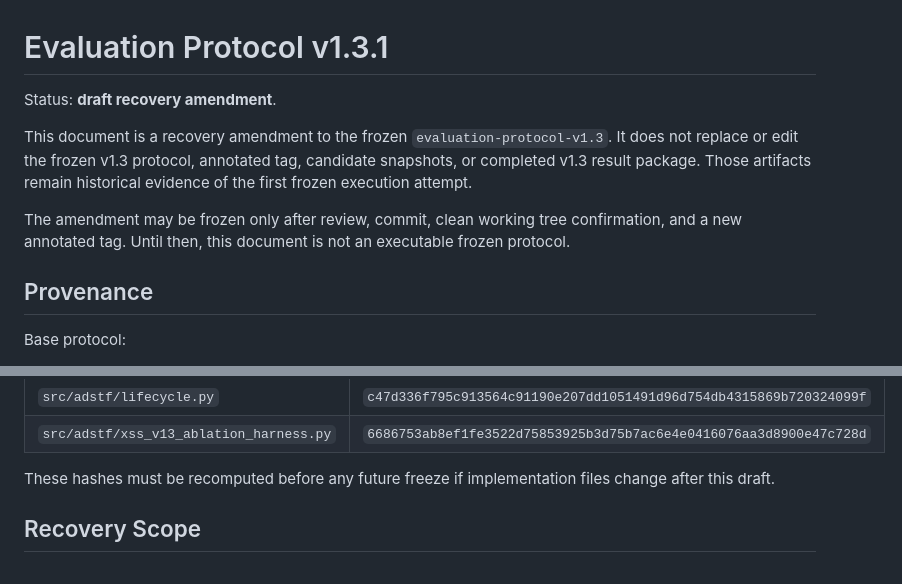
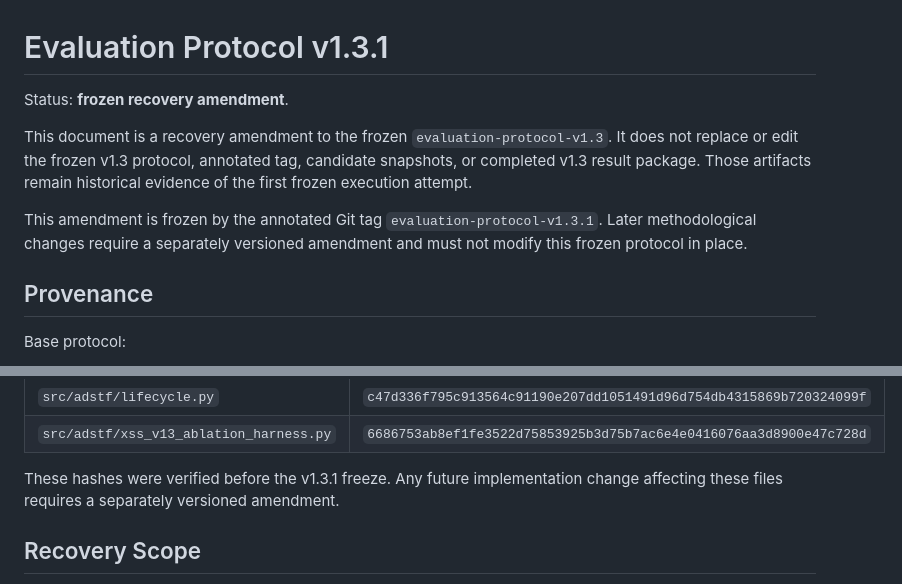
Before and after one commit to apehlivan1/ai-driven-security-testing-framework, a Markdown page: docs/evaluation-protocol-v1.3.1.md, 2 parts joined by grey strips. GitHub-like rendering.

```diff
--- a/docs/evaluation-protocol-v1.3.1.md
+++ b/docs/evaluation-protocol-v1.3.1.md
@@ -1,6 +1,6 @@
 # Evaluation Protocol v1.3.1
 
-Status: **draft recovery amendment**.
+Status: **frozen recovery amendment**.
 
 This document is a recovery amendment to the frozen
 `evaluation-protocol-v1.3`. It does not replace or edit the frozen v1.3
@@ -8,9 +8,9 @@ protocol, annotated tag, candidate snapshots, or completed v1.3 result package.
 Those artifacts remain historical evidence of the first frozen execution
 attempt.
 
-The amendment may be frozen only after review, commit, clean working tree
-confirmation, and a new annotated tag. Until then, this document is not an
-executable frozen protocol.
+This amendment is frozen by the annotated Git tag
+`evaluation-protocol-v1.3.1`. Later methodological changes require a separately
+versioned amendment and must not modify this frozen protocol in place.
 
 ## Provenance
 
@@ -130,8 +151,8 @@ Instrumentation-critical implementation hashes at draft preparation time:
 | `src/adstf/lifecycle.py` | `c47d336f795c913564c91190e207dd1051491d96d754db4315869b720324099f` |
 | `src/adstf/xss_v13_ablation_harness.py` | `6686753ab8ef1fe3522d75853925b3d75b7ac6e4e0416076aa3d8900e47c728d` |
 
-These hashes must be recomputed before any future freeze if implementation
-files change after this draft.
+These hashes were verified before the v1.3.1 freeze. Any future implementation
+change affecting these files requires a separately versioned amendment.
 
 ## Recovery Scope
 
```
Also changed, not shown: other parts of docs/evaluation-protocol-v1.3.1.md (+38 -7 lines), docs/thesis-evidence-index.md (+23 -2 lines).
